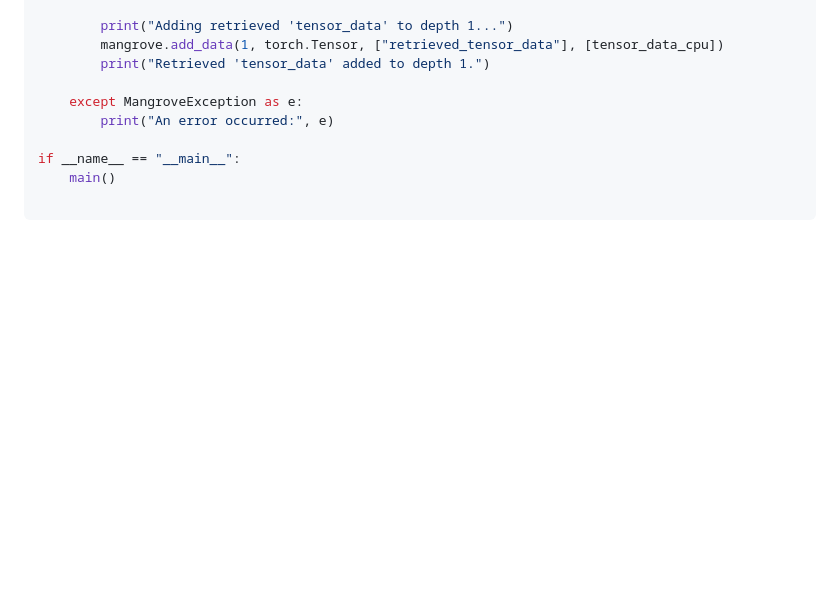
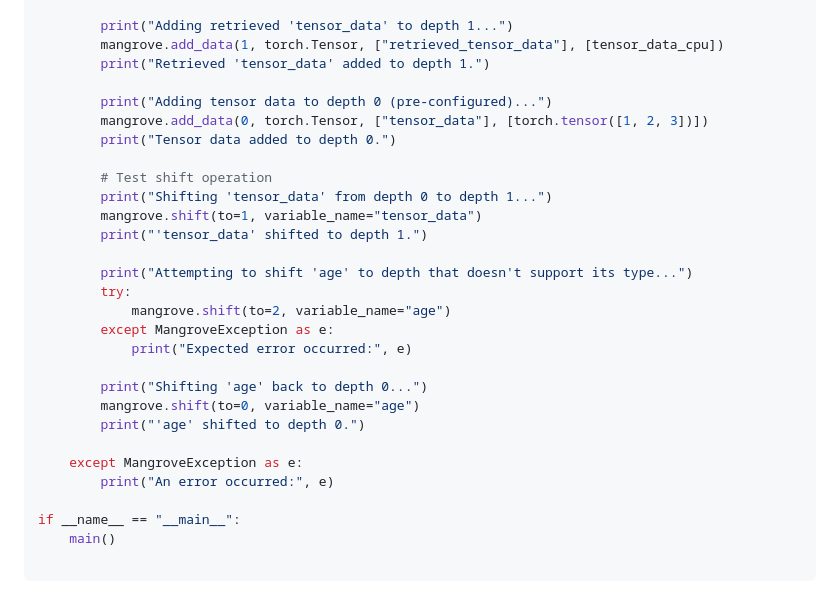
Before and after one commit to 1ssb/mangroves, a Markdown page: README.md, the part around the change. GitHub-like rendering; blank space fills up the shorter version.

Commit message:
Update README.md
Signed-off-by: Subhransu Bhattacharjee <bhattacharjeesekharsubhransu1@gmail.com>

```diff
--- a/README.md
+++ b/README.md
@@ -120,6 +120,25 @@ def main():
         mangrove.add_data(1, torch.Tensor, ["retrieved_tensor_data"], [tensor_data_cpu])
         print("Retrieved 'tensor_data' added to depth 1.")
 
+        print("Adding tensor data to depth 0 (pre-configured)...")
+        mangrove.add_data(0, torch.Tensor, ["tensor_data"], [torch.tensor([1, 2, 3])])
+        print("Tensor data added to depth 0.")
+
+        # Test shift operation
+        print("Shifting 'tensor_data' from depth 0 to depth 1...")
+        mangrove.shift(to=1, variable_name="tensor_data")
+        print("'tensor_data' shifted to depth 1.")
+
+        print("Attempting to shift 'age' to depth that doesn't support its type...")
+        try:
+            mangrove.shift(to=2, variable_name="age")
+        except MangroveException as e:
+            print("Expected error occurred:", e)
+
+        print("Shifting 'age' back to depth 0...")
+        mangrove.shift(to=0, variable_name="age")
+        print("'age' shifted to depth 0.")
+
     except MangroveException as e:
         print("An error occurred:", e)
 
```
